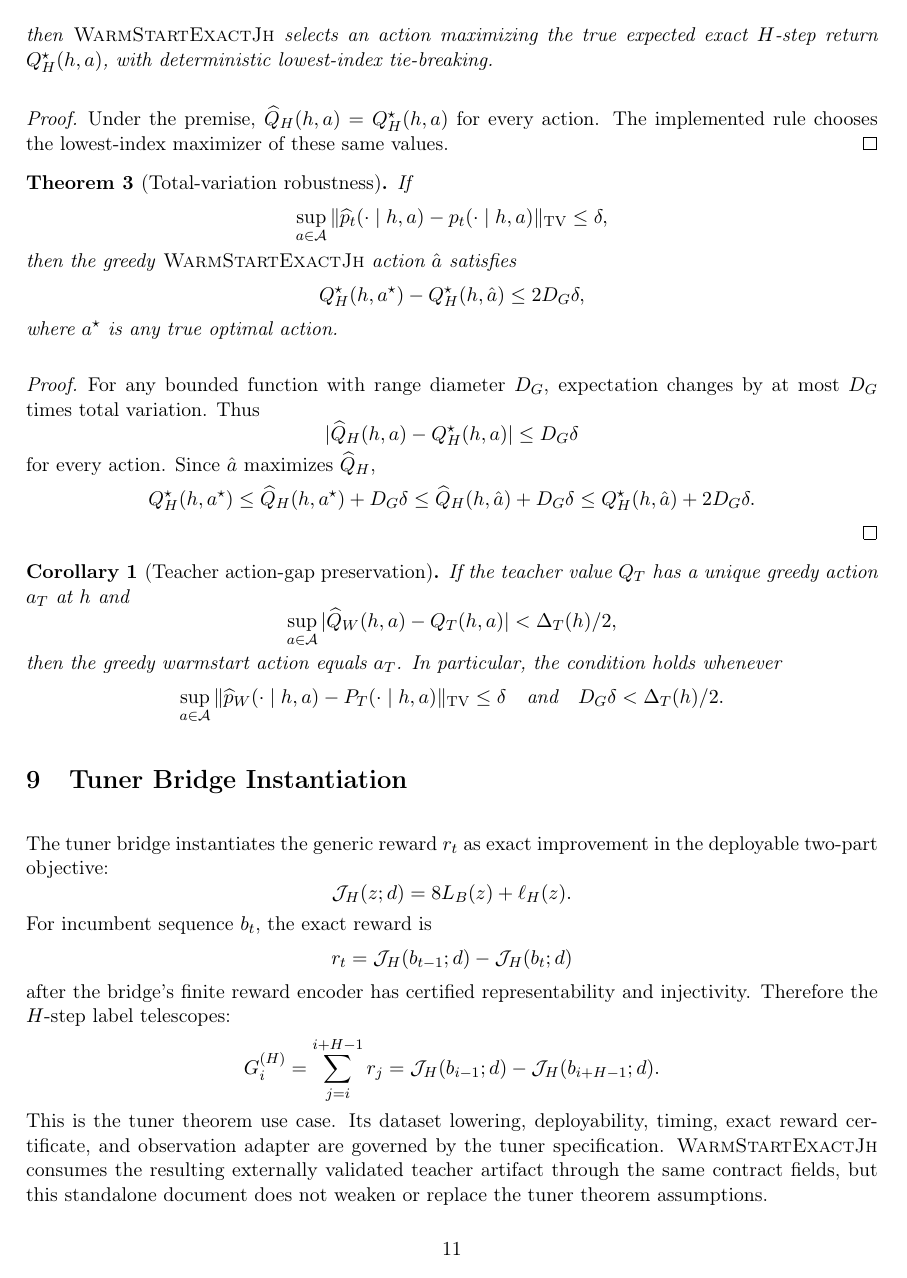
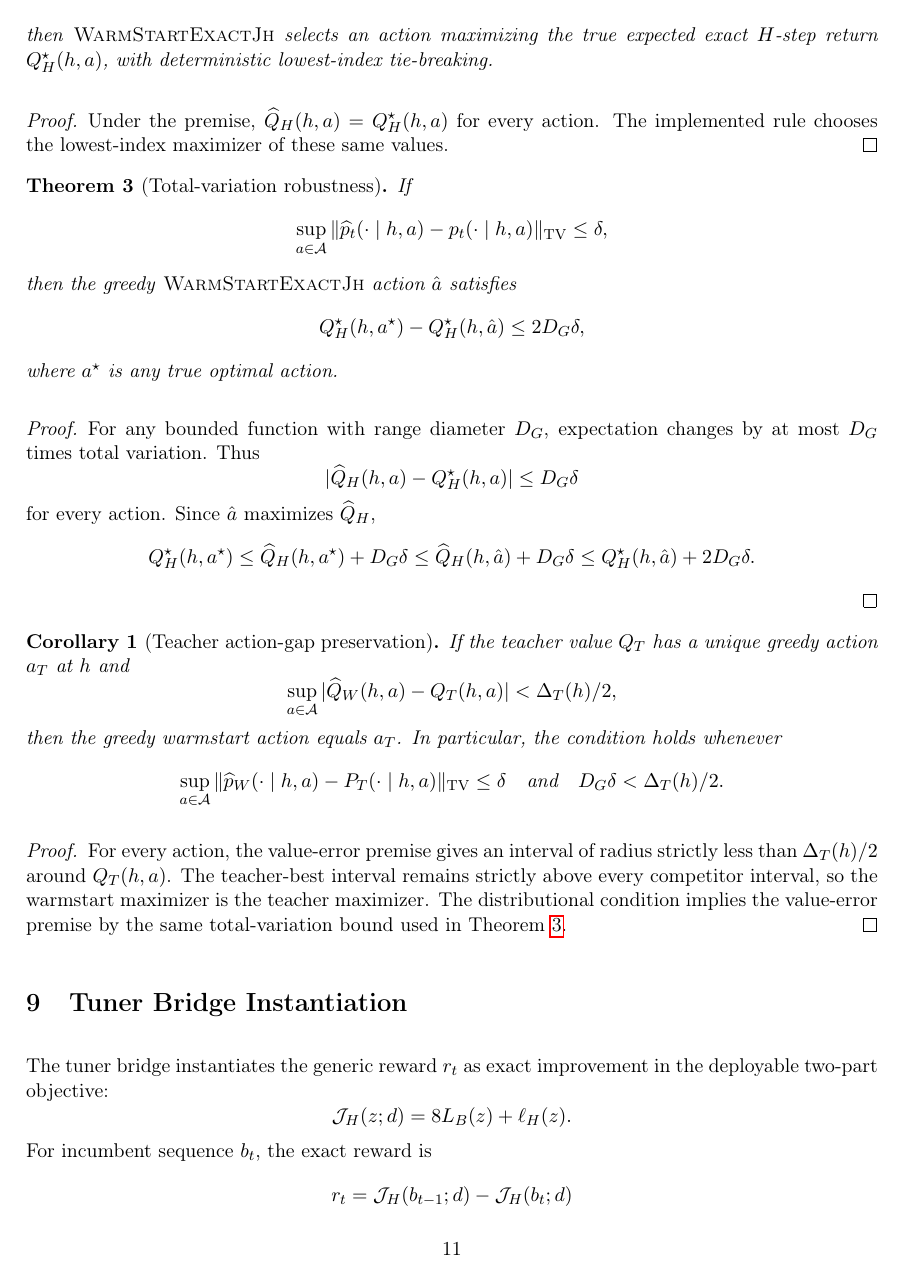
Before and after one commit to turtle261/infotheory, a LaTeX document (docs/warmstart-exact-jh.tex): page 11 of 13. Compiled offline with pdfLaTeX.

Commit message:
Add proof to warmstart spec

```diff
--- a/docs/warmstart-exact-jh.tex
+++ b/docs/warmstart-exact-jh.tex
@@ -651,6 +651,15 @@ D_G\delta<\Delta_T(h)/2.
 \]
 \end{corollary}
 
+\begin{proof}
+For every action, the value-error premise gives an interval of radius
+strictly less than \(\Delta_T(h)/2\) around \(\QT(h,a)\). The teacher-best
+interval remains strictly above every competitor interval, so the warmstart
+maximizer is the teacher maximizer. The distributional condition implies the
+value-error premise by the same total-variation bound used in
+Theorem~\ref{thm:tv-robustness}.
+\end{proof}
+
 \section{Tuner Bridge Instantiation}
 \label{sec:tuner-bridge}
 
```
